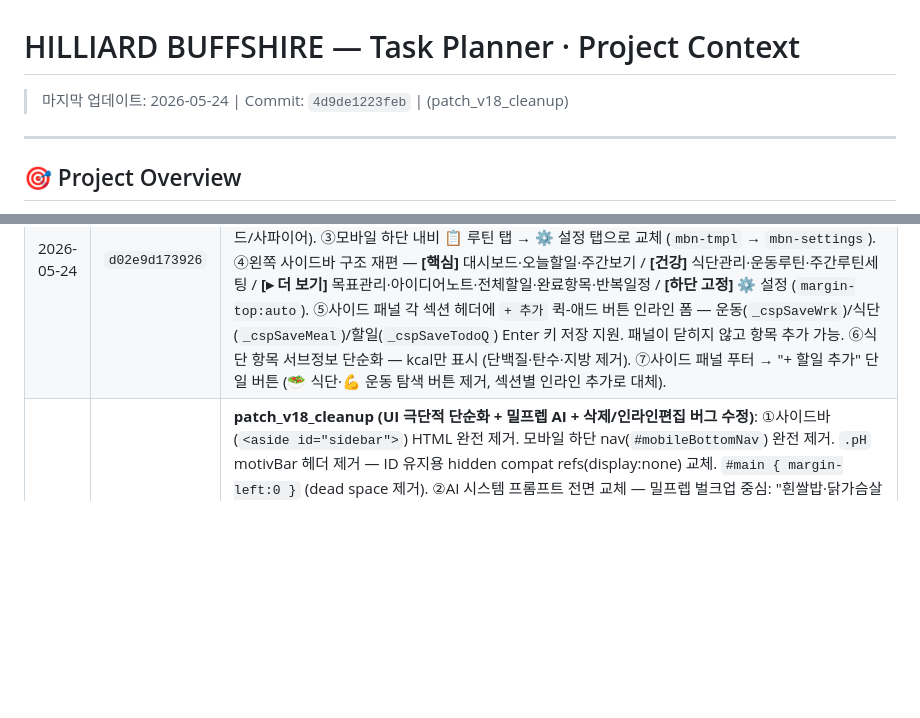
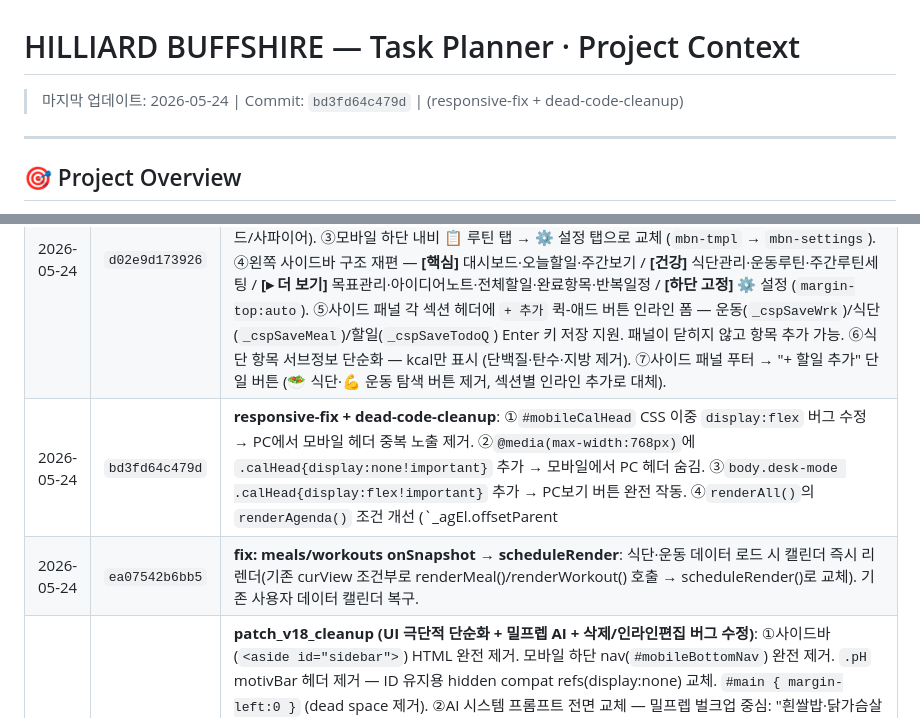
Before and after one commit to hilliardbuffshire/hilliard-todo, a Markdown page: Task Planner_Project_context.md, 2 parts joined by grey strips. GitHub-like rendering; blank space fills up the shorter version.

Commit message:
docs: update context with responsive-fix and dead-code-cleanup

```diff
--- a/Task Planner_Project_context.md
+++ b/Task Planner_Project_context.md
@@ -1,5 +1,5 @@
 # HILLIARD BUFFSHIRE — Task Planner · Project Context
-> 마지막 업데이트: 2026-05-24 | Commit: `4d9de1223feb` | (patch_v18_cleanup)
+> 마지막 업데이트: 2026-05-24 | Commit: `bd3fd64c479d` | (responsive-fix + dead-code-cleanup)
 
 ---
 
@@ -672,6 +672,8 @@ GitHub Actions 완료 (~1분) 후 → https://hilliardbuffshire.github.io/hillia
 | 2026-05-23 | — | **🔥 Firestore Rules 수정 (근본 원인 해결)**: `daily-task-planner-9187f` 프로젝트 Firestore 보안 규칙에 `hb_meals`·`hb_workouts` match 블록 누락 → Firebase 기본 deny 적용됨. Firebase 콘솔에서 두 컬렉션에 uid 기반 read/create/update/delete 규칙 추가 후 Publish. 검증: JS 콘솔 테스트 write `{"hb_meals":"OK:76RNr52VhyKA5NRqKgMh","hb_workouts":"OK:Skc51npXpsnIIVAfOb8w"}` 확인. 캘린더 May 23 셀 🐂2개/🥗1개 표시 최종 확인. |
 | 2026-05-23 | `6fc29e17bf40` | **patch_v28 할일삭제+폰트확대+Dallas가격+권한수정**: ①캘린더 할일 섹션(tDiv) — 커스텀 _tl 요소 → _mkItem 으로 교체, hover ✕ 삭제버튼 추가. ②_mkItem font-size 10px→14px, 섹션헤더 12px, calCell min-height 130px. ③ 함수 추가 — 30종 재료 Dallas TX 75229 기준 단가 lookup, 캘린더 셀·사이드 패널 식단 옆에  자동 표시. ④ curUser 가드 추가 + goal/idea 타입 지원. ⑤ 에러 핸들러 추가(기존 무음실패 → toast 표시). Firestore 규칙 확인: todos/goals/ideas/hb_meals/hb_workouts 모두 올바른 read/update/delete 규칙 적용 확인 |
 | 2026-05-24 | `d02e9d173926` | **patch_v15-ux (설정·사이드패널·사이드바 UX 개선)**: ①설정 탭 즉시 사라짐 수정 — `setView`에서 settings 뷰는 `toggleSb(false)` 제외 (모바일에서 사이드바 닫아도 설정 유지). ②`renderSettings()` 테마 이름 수정 — `['light','dark','forest','ocean','rose']` → 실제 CSS 테마명 `['signiel','obsidian','blanc','jade','sapphire']` (시그니엘/옵시디언/블랑/제이드/사파이어). ③모바일 하단 내비 📋 루틴 탭 → ⚙️ 설정 탭으로 교체 (`mbn-tmpl` → `mbn-settings`). ④왼쪽 사이드바 구조 재편 — **[핵심]** 대시보드·오늘할일·주간보기 / **[건강]** 식단관리·운동루틴·주간루틴세팅 / **[▸ 더 보기]** 목표관리·아이디어노트·전체할일·완료항목·반복일정 / **[하단 고정]** ⚙️ 설정 (`margin-top:auto`). ⑤사이드 패널 각 섹션 헤더에 `+ 추가` 퀵-애드 버튼 인라인 폼 — 운동(`_cspSaveWrk`)/식단(`_cspSaveMeal`)/할일(`_cspSaveTodoQ`) Enter 키 저장 지원. 패널이 닫히지 않고 항목 추가 가능. ⑥식단 항목 서브정보 단순화 — kcal만 표시 (단백질·탄수·지방 제거). ⑦사이드 패널 푸터 → "+ 할일 추가" 단일 버튼 (🥗 식단·💪 운동 탐색 버튼 제거, 섹션별 인라인 추가로 대체). |
+| 2026-05-24 | `bd3fd64c479d` | **responsive-fix + dead-code-cleanup**: ①`#mobileCalHead` CSS 이중 `display:flex` 버그 수정 → PC에서 모바일 헤더 중복 노출 제거. ②`@media(max-width:768px)`에 `.calHead{display:none!important}` 추가 → 모바일에서 PC 헤더 숨김. ③`body.desk-mode .calHead{display:flex!important}` 추가 → PC보기 버튼 완전 작동. ④`renderAll()`의 `renderAgenda()` 조건 개선 (`_agEl.offsetParent||window.innerWidth<=768`). ⑤데드코드 삭제 -11KB: 7개 숨겨진 뷰 HTML(vToday/vAll/vDone/vRecurring/vGoals/vIdeas/weeklyTmplModal) + CSS 고아 규칙(#mobileBottomNav/.psStrip/.psBtn/.psSel/.psApplyBtn/.navGroupHead/.navSect/.mbNavBtn 등 29개 규칙) 완전 제거. 브라우저 검증: PC(1345px)·모바일(375px) ALL PASS. |
+| 2026-05-24 | `ea07542b6bb5` | **fix: meals/workouts onSnapshot → scheduleRender**: 식단·운동 데이터 로드 시 캘린더 즉시 리렌더(기존 curView 조건부로 renderMeal()/renderWorkout() 호출 → scheduleRender()로 교체). 기존 사용자 데이터 캘린더 복구. |
 | 2026-05-24 | `4d9de1223feb` | **patch_v18_cleanup (UI 극단적 단순화 + 밀프렙 AI + 삭제/인라인편집 버그 수정)**: ①사이드바(`<aside id="sidebar">`) HTML 완전 제거. 모바일 하단 nav(`#mobileBottomNav`) 완전 제거. `.pH` motivBar 헤더 제거 — ID 유지용 hidden compat refs(display:none) 교체. `#main { margin-left:0 }` (dead space 제거). ②AI 시스템 프롬프트 전면 교체 — 밀프렙 벌크업 중심: "흰쌀밥·닭가슴살·계란·냉동 브로콜리 반복, Dallas Walmart 주당 $40~$50, 퇴근 후 부위별 루틴". ③`_delItem` — `confirm()` 다이얼로그 제거(즉시 삭제). `deleteMealEntry`: `curUser` 가드 + `.then(renderAll + _buildSidePanelContent)`. `deleteWorkoutEx`: `curUser` 가드 + `.then(renderAll + _buildSidePanelContent)`. ④인라인 편집 — Todo: `data-tid` 속성 + `_cspEditTodo(el)` (dataset.tid 읽기, textContent → input 전환, Enter/blur 저장). Meal: `data-mid` + `data-mname` 속성 + `_cspEditMeal(el)` (tag span 보존, dataset 읽기). `.cspItemName { cursor:pointer }`. `_syncMobileNav` 안전 스텁 추가. 브라우저 14개 항목 검증 ALL GREEN. Node.js 구문 검사 PASS. |
 | 2026-05-24 | `24ed27ead4a5` | **patch_v17_refactor (전면 미니멀 리팩토링)**: Step1 — 레거시 기능 제거: 사이드바 12개 버튼 → 📅 대시보드 + ⚙️ 설정 2개만. 모바일 하단 nav 5개 → 2개. vToday/vAll/vDone/vRecurring/vGoals/vIdeas 뷰 `display:none!important`. weeklyTmplModal `display:none!important`. renderToday/renderAll2/renderDone/renderRecurring/renderGoals/renderIdeas/renderWeek 등 레거시 함수 빈 스텁으로 교체(ReferenceError 방지). Step2 — setView() 완전 재작성: `calendar`/`settings` 두 뷰만 처리. `.vPg.va` + `.navItem.on` + `.mbNavBtn.on` 정확히 동기화. 설정탭 깜빡임 버그 근본 수정 — renderAll()에서 settings 뷰 재렌더 호출 제거(데이터 갱신 시 settings 뷰 상태 유지). renderAll() 간소화 — calendar 뷰만 renderCal(). Step3 — AI 시스템 컨텍스트 교체: "너는 내 전속 헬스/생산성 코치야. 목표: 경제적으로 가장 저렴하게 세팅한 벌크업 식단과 운동 프로그램." 벌크업·저예산($40-50/주) 중심. Step4 — 사이드 패널 푸터 인라인 Task 추가 폼: `#cspTaskInp` 입력창 + Enter/+ 추가 버튼. `_cspAddTask()` 함수 신규 추가. Node.js 구문 검사 통과. 브라우저 10개 항목 검증 완료. |
 | 2026-05-24 | `d784cac20c3f` | **patch_v16-fix (체크박스 버그 수정 + 모달 간소화)**: ①**CRITICAL BUG FIX**: `toggleMealDone`(×2) + `toggleWorkoutExDone`(×1) 에서 `if(!db\|\|!currentUser)return;` → `if(!db\|\|!curUser)return;` — `currentUser`는 undefined이므로 체크박스가 항상 조기 반환됨. Firestore write 테스트(`meal_done_after_toggle: true`) 확인. ②`deleteWorkoutEx` — 삭제 확인 다이얼로그(`confirm('삭제?')`) 제거 → 즉시 삭제. ③모달 타입 버튼 간소화 — 기존 `[☑️ 할 일 \| 💪 운동 할일 \| 🥗 식단 할일]` → `[☑️ 할 일 \| 🔁 반복]` (운동/식단 할일 버튼은 todo에 카테고리 태그만 달 뿐 실제 Firestore 레코드를 생성하지 않아 사용자 혼동 유발 — 제거). ④중복 `toggleMealDone` 함수(구버전 최소 버전 ~line 4845) → 주석으로 교체. ⑤`.cspNChk`, `.cspItem` CSS에 `cursor:pointer` 추가. 36개 핵심 함수 전수 확인 완료. |
```
